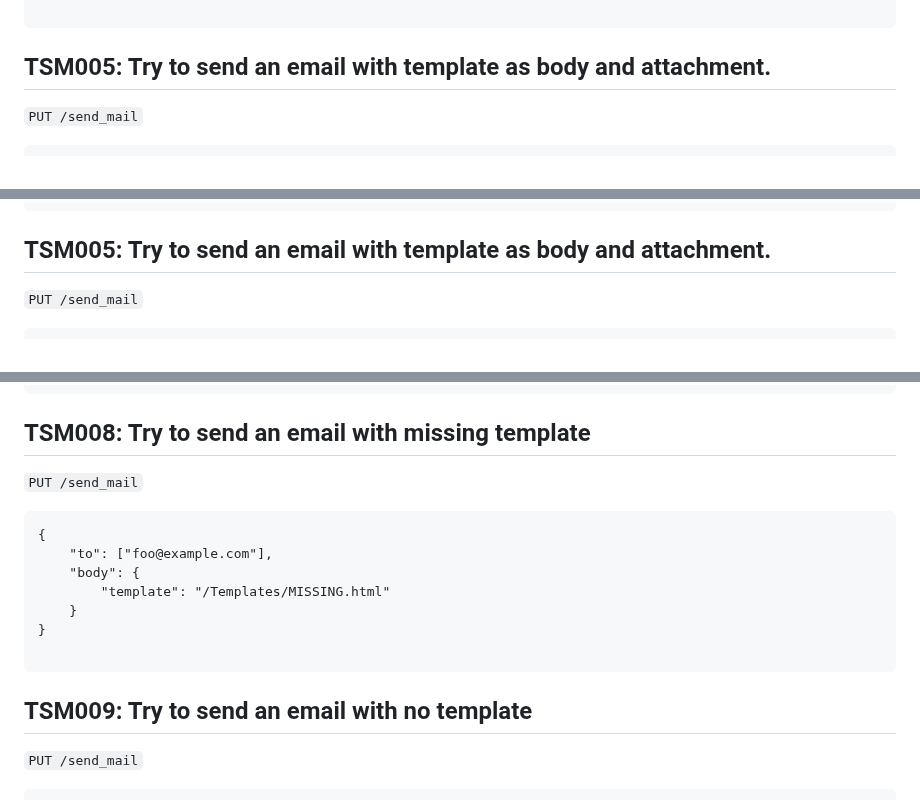
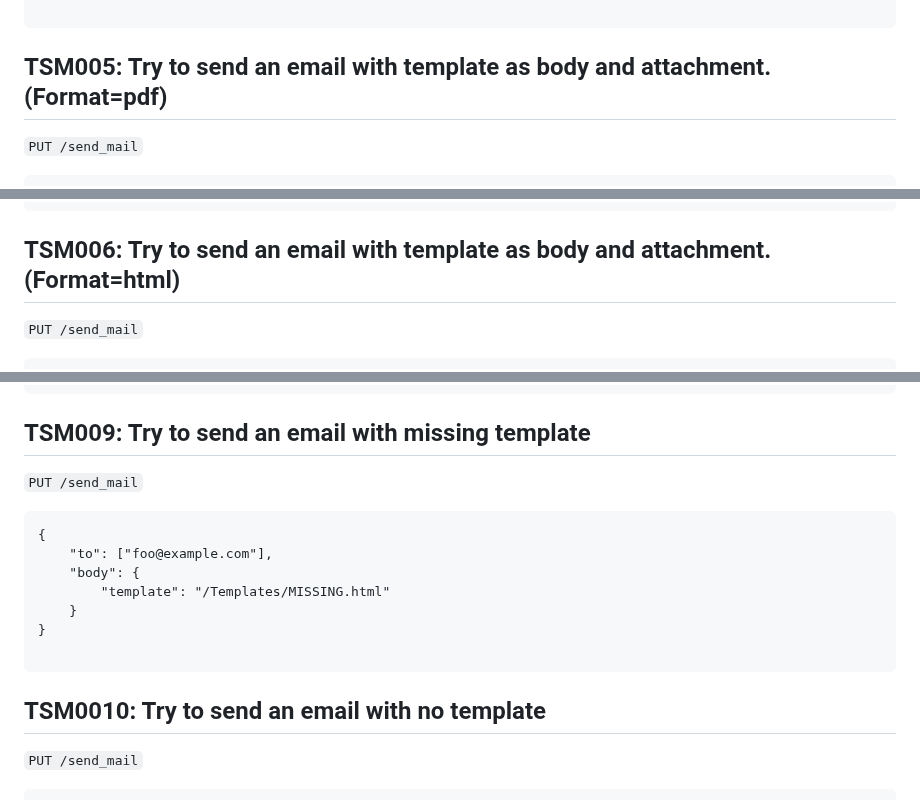
Before and after one commit to TeskaLabs/asab-iris, a Markdown page: qa.md, 3 parts joined by grey strips. Drawn GitHub-style.

````diff
--- a/qa.md
+++ b/qa.md
@@ -85,7 +85,7 @@
 
 
 
-## TSM005: Try to send an email with template as body and attachment.
+## TSM005: Try to send an email with template as body and attachment.(Format=pdf)
 
 `PUT /send_mail`
 
@@ -112,7 +112,7 @@
 ```
 
 
-## TSM005: Try to send an email with template as body and attachment.
+## TSM006: Try to send an email with template as body and attachment.(Format=html)
 
 `PUT /send_mail`
 
@@ -193,7 +193,7 @@
 ```
 
 
-## TSM008: Try to send an email with missing template
+## TSM009: Try to send an email with missing template
 
 `PUT /send_mail`
 
@@ -207,7 +207,7 @@
 
 ```
 
-## TSM009: Try to send an email with no template
+## TSM0010: Try to send an email with no template
 
 `PUT /send_mail`
 
````
Also changed, not shown: other parts of qa.md (+11 -11 lines).
